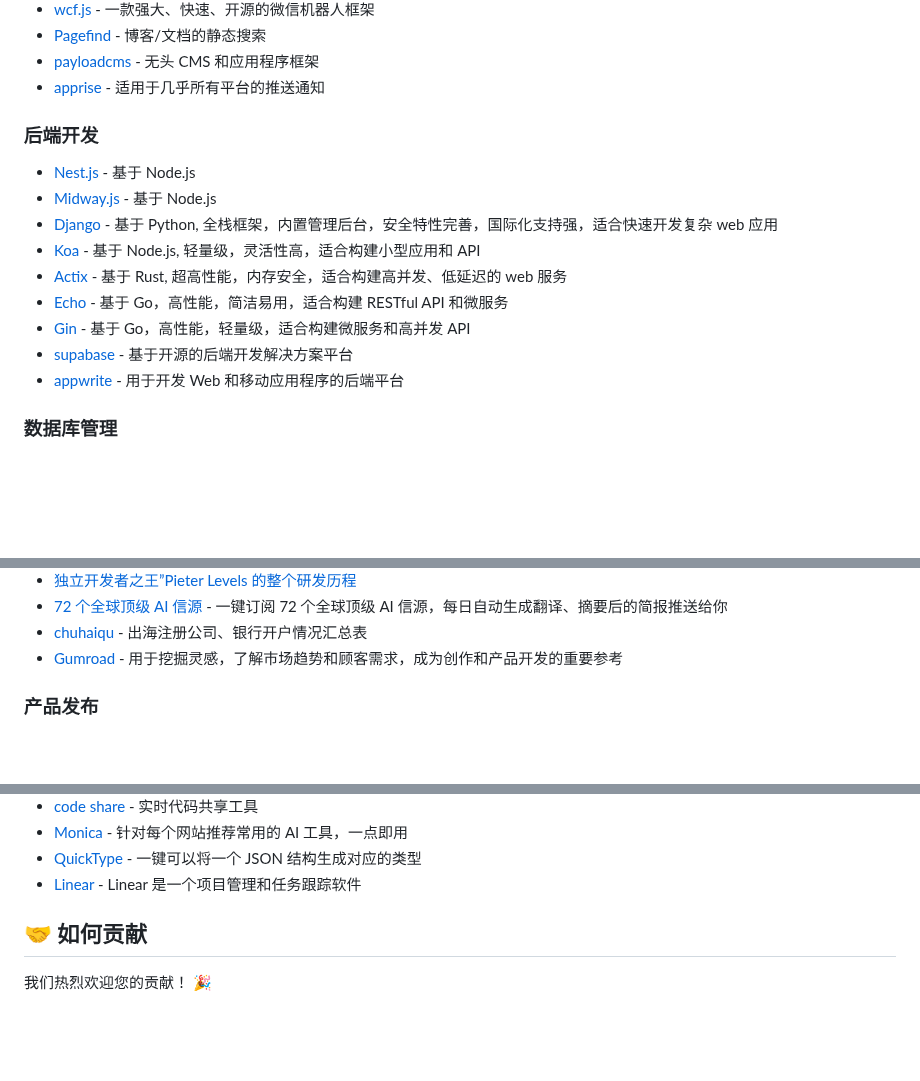
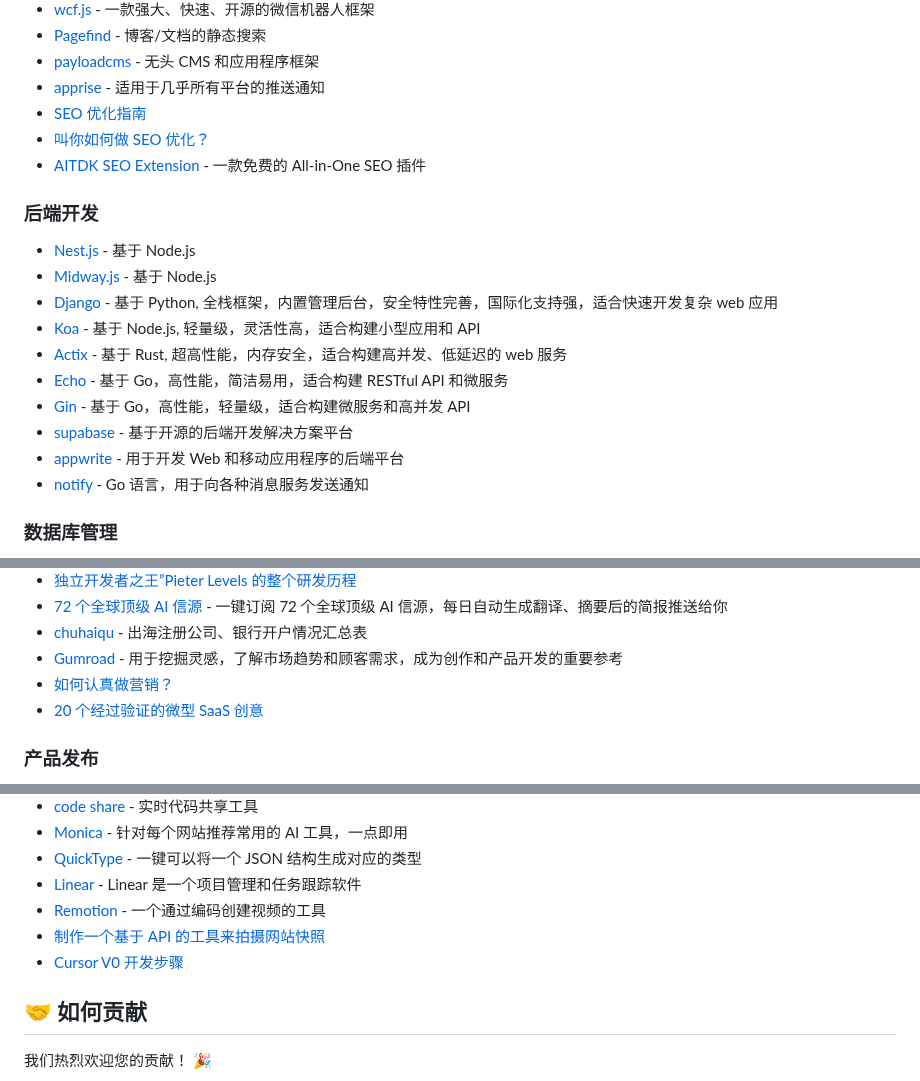
Before and after one commit to yaolifeng0629/Awesome-independent-tools, a Markdown page: README.md, 3 parts joined by grey strips. Rendered like a GitHub page; blank space fills up the shorter version.

Commit message:
feat: add SEO, information, pay, feedback, website management, argeement etc

```diff
--- a/README.md
+++ b/README.md
@@ -104,6 +104,9 @@
 -   [Pagefind](https://github.com/CloudCannon/pagefind) - 博客/文档的静态搜索
 -   [payloadcms](https://payloadcms.com/) - 无头 CMS 和应用程序框架
 -   [apprise](https://github.com/caronc/apprise) - 适用于几乎所有平台的推送通知
+-   [SEO 优化指南](https://developers.google.com/search/docs?hl=zh-cn)
+-   [叫你如何做 SEO 优化？](https://magickseo.com/)
+-   [AITDK SEO Extension](https://aitdk.com/extension) - 一款免费的 All-in-One SEO 插件
 
 ### 后端开发
 
@@ -116,6 +119,7 @@
 -   [Gin](https://gin-gonic.com/) - 基于 Go，高性能，轻量级，适合构建微服务和高并发 API
 -   [supabase](https://github.com/supabase/supabase) - 基于开源的后端开发解决方案平台
 -   [appwrite](https://github.com/appwrite/appwrite) - 用于开发 Web 和移动应用程序的后端平台
+-   [notify](https://github.com/nikoksr/notify) - Go 语言，用于向各种消息服务发送通知
 
 ### 数据库管理
 
@@ -340,6 +348,8 @@
 -   [72 个全球顶级 AI 信源](https://tidyread.ai/recommended-recipes/ai-reading-list-pro-cn) - 一键订阅 72 个全球顶级 AI 信源，每日自动生成翻译、摘要后的简报推送给你
 -   [chuhaiqu](https://blogs.chuhaiqu.club/account-open-stats/) - 出海注册公司、银行开户情况汇总表
 -   [Gumroad](https://gumroad.com/) - 用于挖掘灵感，了解市场趋势和顾客需求，成为创作和产品开发的重要参考
+-   [如何认真做营销？](https://x.com/desmondhth/status/1824450807162700262)
+-   [20 个经过验证的微型 SaaS 创意](https://x.com/chuhaiqu/status/1839114602849906815)
 
 ### 产品发布
 
@@ -384,6 +394,9 @@
 -   [Monica](https://chromewebstore.google.com/detail/monica-your-ai-copilot-po/ofpnmcalabcbjgholdjcjblkibolbppb?hl=zh-CN&utm_source=ext_sidebar) - 针对每个网站推荐常用的 AI 工具，一点即用
 -   [QuickType](https://quicktype.io/) - 一键可以将一个 JSON 结构生成对应的类型
 -   [Linear](https://linear.app/) - Linear 是一个项目管理和任务跟踪软件
+-   [Remotion](https://www.remotion.dev/) - 一个通过编码创建视频的工具
+-   [制作一个基于 API 的工具来拍摄网站快照](https://screenshotone.com/)
+-   [Cursor V0 开发步骤](https://x.com/aiwarts/status/1839986188255670602)
 
 <a name="contribute"></a>
 
```
Also changed, not shown: other parts of README.md (+4 -0 lines).
